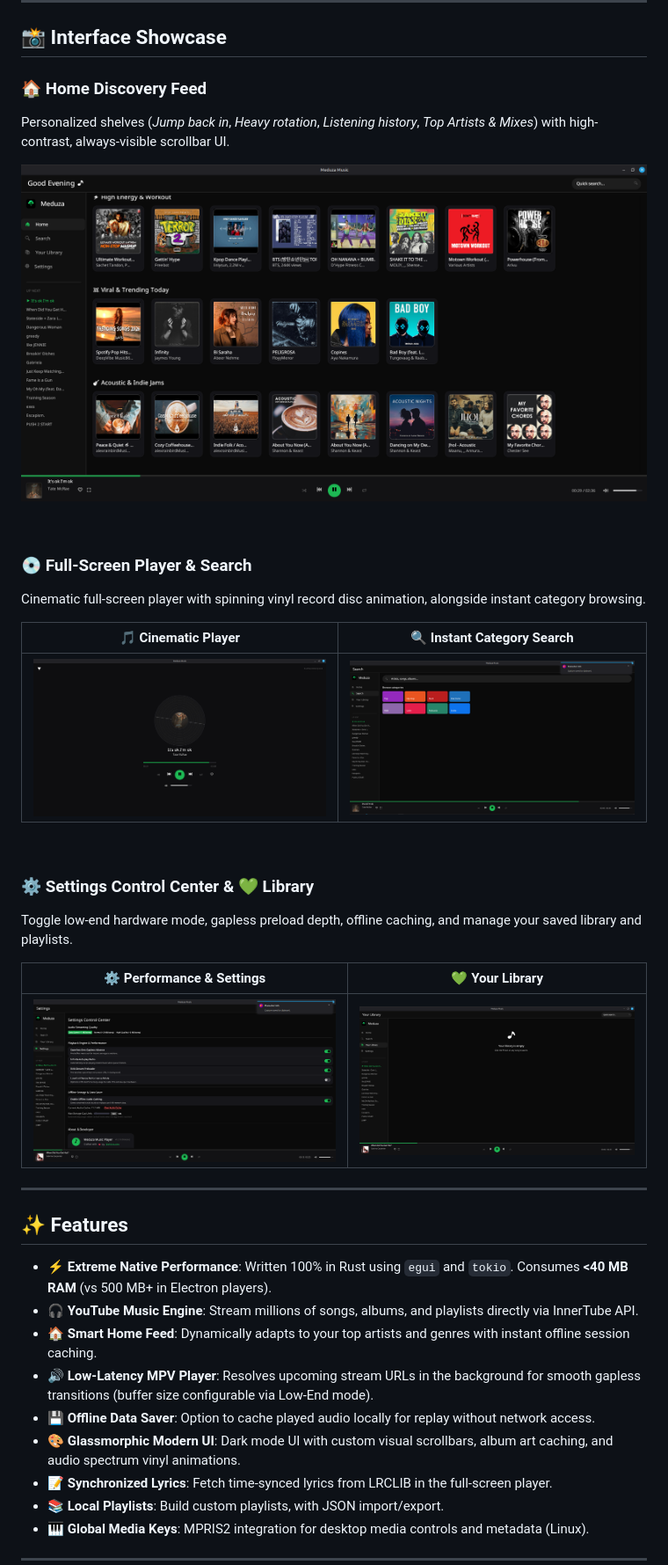
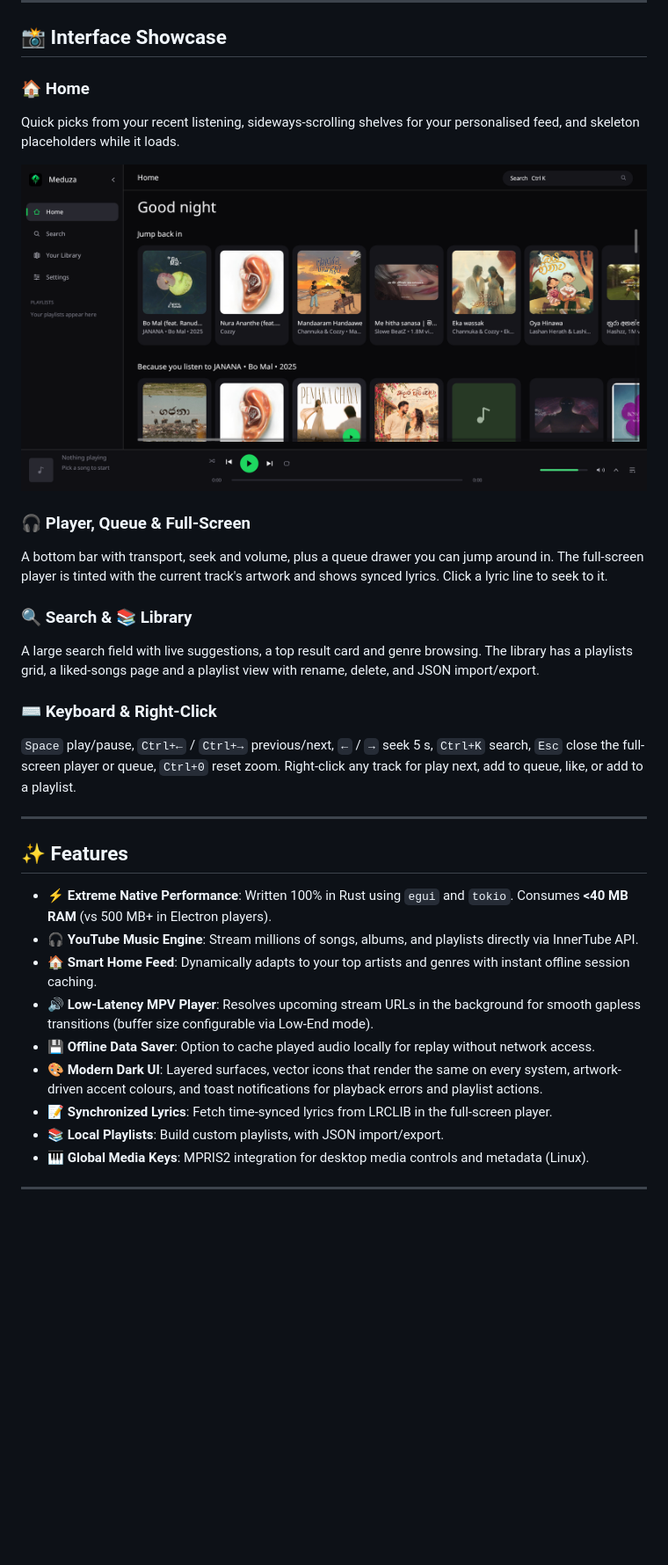
Before and after one commit to akilaisadev/meduza-music, a Markdown page: README.md, the part around the change. Shown at 88% size. Drawn GitHub-style; pictures changed too: images/home_redesign.png (added); blank space fills up the shorter version.

Commit message:
docs: describe the redesigned UI in the README
Co-Authored-By: Claude Haiku 5.5 <noreply@anthropic.com>

```diff
--- a/README.md
+++ b/README.md
@@ -21,28 +21,19 @@
 
 ## 📸 Interface Showcase
 
-### 🏠 Home Discovery Feed
-Personalized shelves (*Jump back in*, *Heavy rotation*, *Listening history*, *Top Artists & Mixes*) with high-contrast, always-visible scrollbar UI.
+### 🏠 Home
+Quick picks from your recent listening, sideways-scrolling shelves for your personalised feed, and skeleton placeholders while it loads.
 
-![Meduza Music Home Screen](images/home_feed.png)
+![Meduza Music home screen](images/home_redesign.png)
 
-<br />
+### 🎧 Player, Queue & Full-Screen
+A bottom bar with transport, seek and volume, plus a queue drawer you can jump around in. The full-screen player is tinted with the current track's artwork and shows synced lyrics. Click a lyric line to seek to it.
 
-### 💿 Full-Screen Player & Search
-Cinematic full-screen player with spinning vinyl record disc animation, alongside instant category browsing.
+### 🔍 Search & 📚 Library
+A large search field with live suggestions, a top result card and genre browsing. The library has a playlists grid, a liked-songs page and a playlist view with rename, delete, and JSON import/export.
 
-| 🎵 Cinematic Player | 🔍 Instant Category Search |
-|---|---|
-| ![Full Screen Player](images/now_playing.png) | ![Search Categories Grid](images/search_categories.png) |
-
-<br />
-
-### ⚙️ Settings Control Center & 💚 Library
-Toggle low-end hardware mode, gapless preload depth, offline caching, and manage your saved library and playlists.
-
-| ⚙️ Performance & Settings | 💚 Your Library |
-|---|---|
-| ![Settings Control Center](images/settings_control_center.png) | ![Your Library View](images/library.png) |
+### ⌨️ Keyboard & Right-Click
+`Space` play/pause, `Ctrl+←` / `Ctrl+→` previous/next, `←` / `→` seek 5 s, `Ctrl+K` search, `Esc` close the full-screen player or queue, `Ctrl+0` reset zoom. Right-click any track for play next, add to queue, like, or add to a playlist.
 
 ---
 
@@ -53,7 +44,7 @@ Toggle low-end hardware mode, gapless preload depth, offline caching, and manage
 - 🏠 **Smart Home Feed**: Dynamically adapts to your top artists and genres with instant offline session caching.
 - 🔊 **Low-Latency MPV Player**: Resolves upcoming stream URLs in the background for smooth gapless transitions (buffer size configurable via Low-End mode).
 - 💾 **Offline Data Saver**: Option to cache played audio locally for replay without network access.
-- 🎨 **Glassmorphic Modern UI**: Dark mode UI with custom visual scrollbars, album art caching, and audio spectrum vinyl animations.
+- 🎨 **Modern Dark UI**: Layered surfaces, vector icons that render the same on every system, artwork-driven accent colours, and toast notifications for playback errors and playlist actions.
 - 📝 **Synchronized Lyrics**: Fetch time-synced lyrics from LRCLIB in the full-screen player.
 - 📚 **Local Playlists**: Build custom playlists, with JSON import/export.
 - 🎹 **Global Media Keys**: MPRIS2 integration for desktop media controls and metadata (Linux).
```
